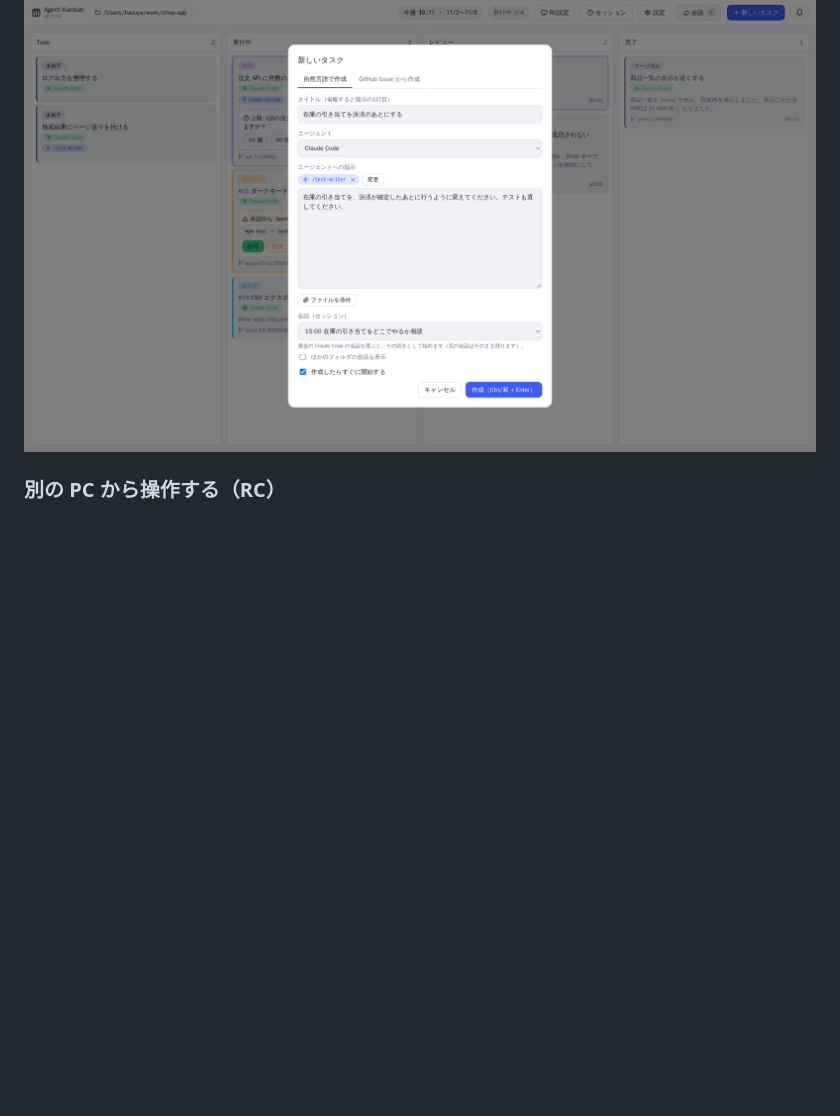
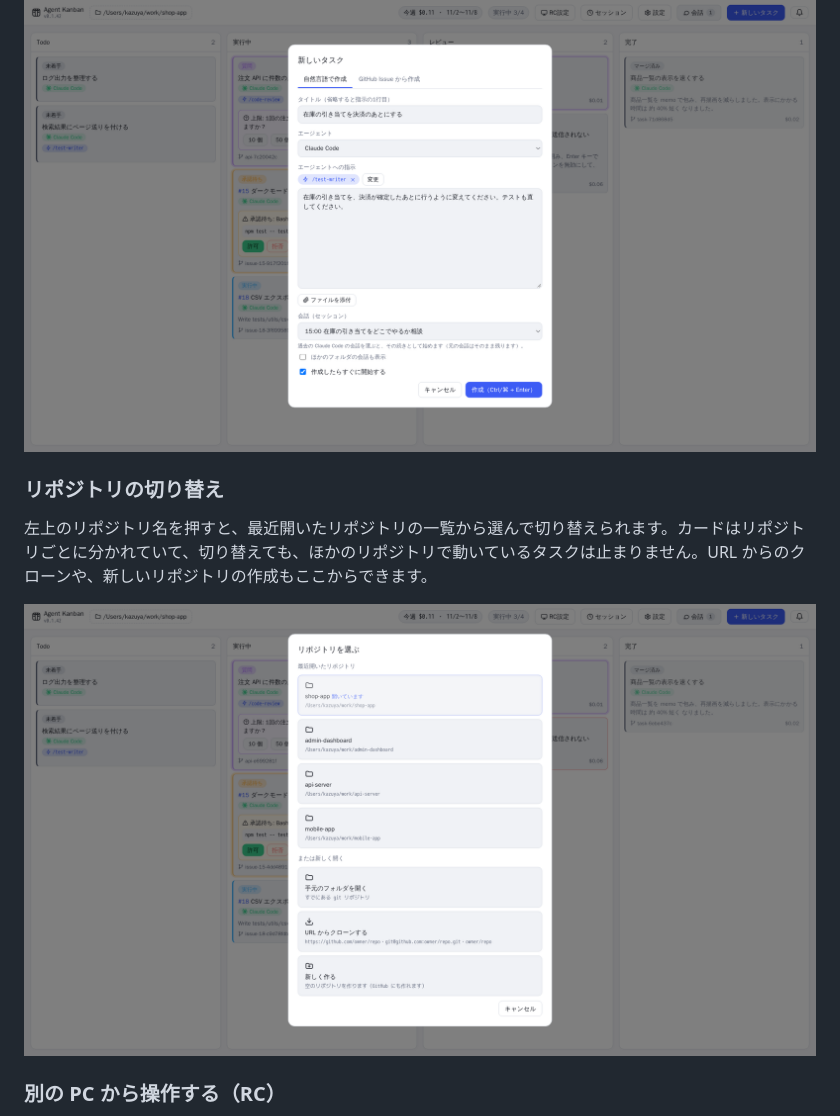
Before and after one commit to kazuya83/agent-kanban, a Markdown page: README.md, the part around the change. GitHub-like rendering; pictures changed too: docs/repo-switch.png (added); blank space fills up the shorter version.

Commit message:
README: リポジトリの切り替えの説明とスクリーンショットを足す
Co-Authored-By: Claude Opus 5.5 <noreply@anthropic.com>
Claude-Session: https://claude.ai/code/session_01LEHjAwv9Yqf8tHhZYVRgtR

```diff
--- a/README.md
+++ b/README.md
@@ -58,6 +58,11 @@ Claude Code が `AskUserQuestion` で質問すると、カードが「質問」
 
 ![新しいタスク（スキルと会話を選んだところ）](docs/new-task.png)
 
+### リポジトリの切り替え
+左上のリポジトリ名を押すと、最近開いたリポジトリの一覧から選んで切り替えられます。カードはリポジトリごとに分かれていて、切り替えても、ほかのリポジトリで動いているタスクは止まりません。URL からのクローンや、新しいリポジトリの作成もここからできます。
+
+![リポジトリを選ぶダイアログ（最近開いたリポジトリの一覧）](docs/repo-switch.png)
+
 ### 別の PC から操作する（RC）
 エージェントを動かしている PC（ホスト）のボードを、別の PC（クライアント）の Agent Kanban から操作できます。Mac と Windows のどちらがホストでも、どちらがクライアントでもかまいません。クライアントでは、承認・質問への回答・追加の指示・マージなどを、ホストの画面と同じように使えます。
 
```
